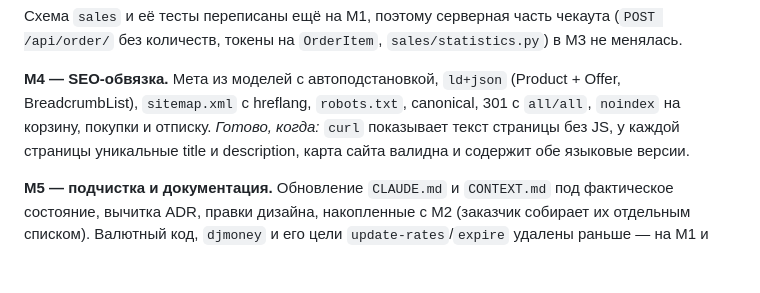
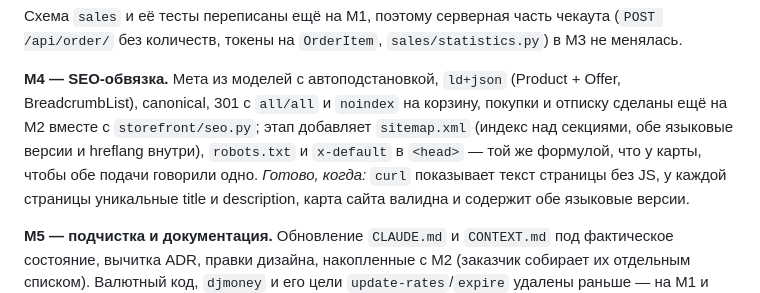
Before and after one commit to RuVl/PsdShop, a Markdown page: docs/plan.md, the part around the change. Rendered like a GitHub page; blank space fills up the shorter version.

```diff
--- a/docs/plan.md
+++ b/docs/plan.md
@@ -206,8 +206,10 @@ Plisio, письмо в консоли, скачивание файла по с
 (`POST /api/order/` без количеств, токены на `OrderItem`, `sales/statistics.py`) в M3 не менялась.
 
 **M4 — SEO-обвязка.** Мета из моделей с автоподстановкой, `ld+json` (Product + Offer,
-BreadcrumbList), `sitemap.xml` с hreflang, `robots.txt`, canonical, 301 с `all/all`, `noindex` на
-корзину, покупки и отписку.
+BreadcrumbList), canonical, 301 с `all/all` и `noindex` на корзину, покупки и отписку сделаны ещё
+на M2 вместе с `storefront/seo.py`; этап добавляет `sitemap.xml` (индекс над секциями, обе
+языковые версии и hreflang внутри), `robots.txt` и `x-default` в `<head>` — той же формулой, что
+у карты, чтобы обе подачи говорили одно.
 _Готово, когда:_ `curl` показывает текст страницы без JS, у каждой страницы уникальные title и
 description, карта сайта валидна и содержит обе языковые версии.
 
```
Also changed, not shown: CLAUDE.md (+14 -1 lines), docs/journal.md (added, +71 -0 lines).
